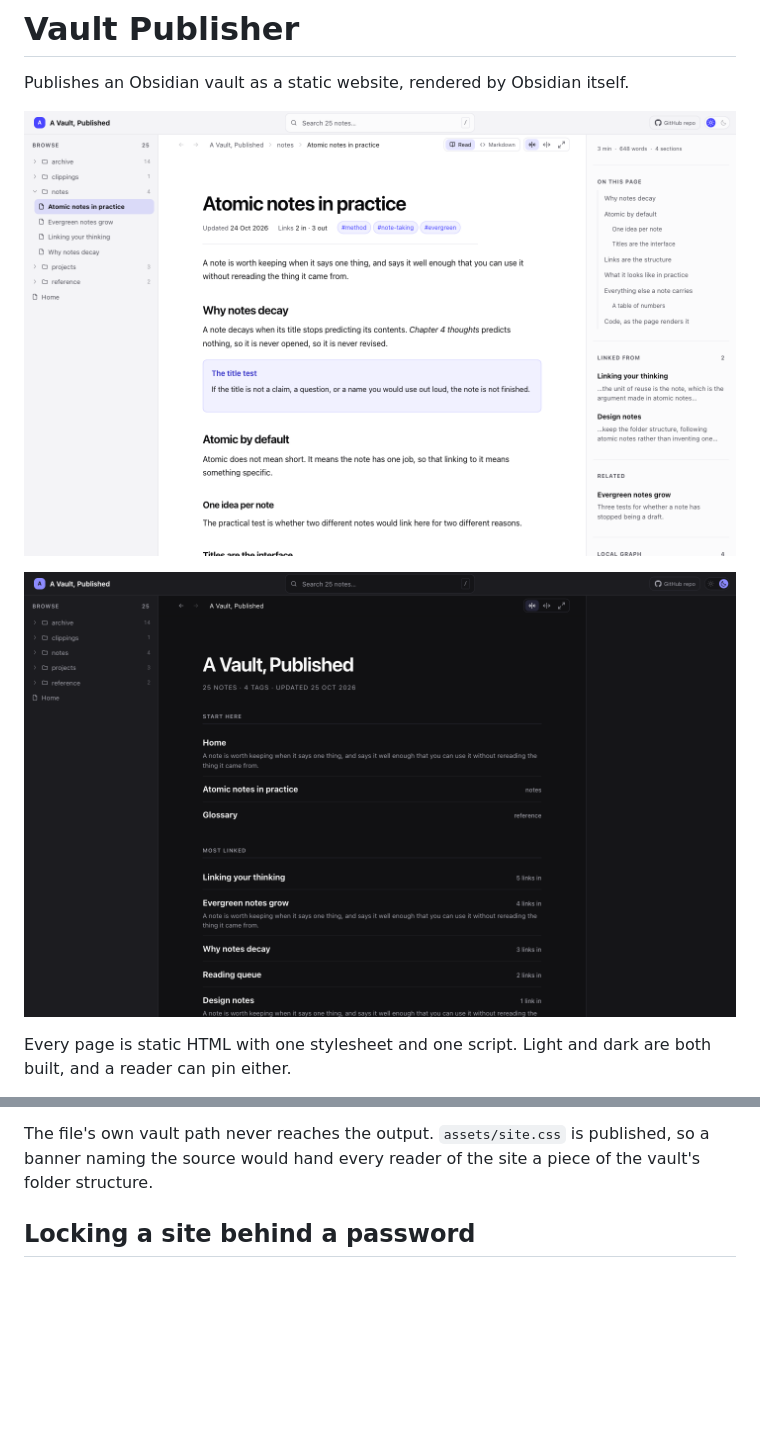
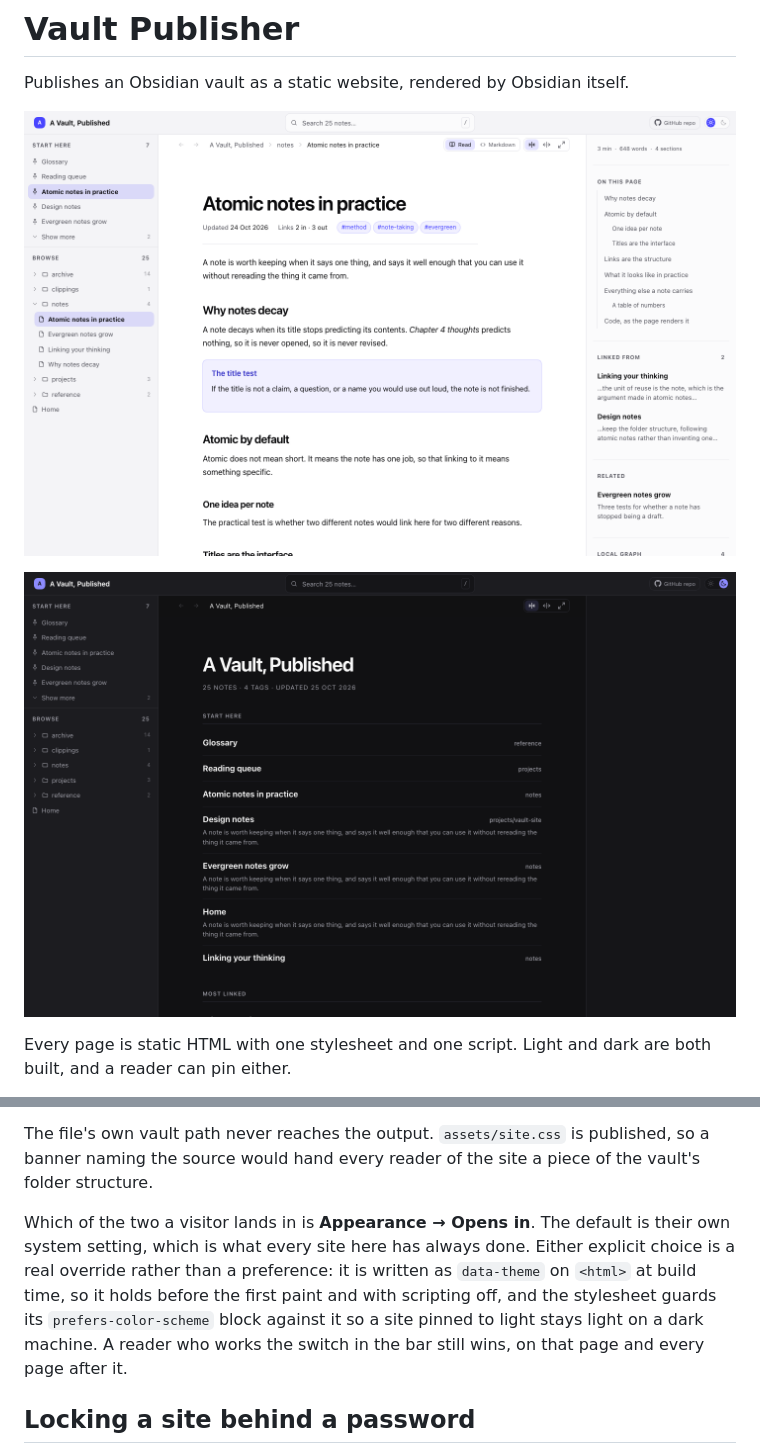
Before and after one commit to NoteNerdOfficial/vault-publisher, a Markdown page: README.md, 2 parts joined by grey strips. Drawn GitHub-style; pictures changed too: media/site-home-dark.png, media/site-note.png; blank space fills up the shorter version.

```diff
--- a/README.md
+++ b/README.md
@@ -2,13 +2,14 @@
 
 Publishes an Obsidian vault as a static website, rendered by Obsidian itself.
 
-![A published note: the command bar and search across the top, the vault tree
-on the left, the note in the middle, and a rail on the right carrying the
-outline, what links here and what the note is near.](media/site-note.png)
+![A published note: the command bar and search across the top; on the left a
+Start here list of the author's pinned notes above the vault tree; the note in
+the middle; and a rail on the right carrying the outline, what links here and
+what the note is near.](media/site-note.png)
 
 ![The front page the build writes when no note claims it, in dark: the note
-count and tag count, a Start here list from pinned notes, and Most linked
-ordered by how much of the vault points at
+count and tag count, the same Start here list in the same order as the panel
+beside it, and Most linked ordered by how much of the vault points at
 each.](media/site-home-dark.png)
 
 Every page is static HTML with one stylesheet and one script. Light and dark
@@ -159,6 +197,15 @@ and a path inside the plugin's own output folders is refused before it is read
 The file's own vault path never reaches the output. `assets/site.css` is
 published, so a banner naming the source would hand every reader of the site a
 piece of the vault's folder structure.
+
+Which of the two a visitor lands in is **Appearance → Opens in**. The default
+is their own system setting, which is what every site here has always done.
+Either explicit choice is a real override rather than a preference: it is
+written as `data-theme` on `<html>` at build time, so it holds before the
+first paint and with scripting off, and the stylesheet guards its
+`prefers-color-scheme` block against it so a site pinned to light stays light
+on a dark machine. A reader who works the switch in the bar still wins, on
+that page and every page after it.
 
 ## Locking a site behind a password
 
```
Also changed, not shown: other parts of README.md (+37 -0 lines), examples/note-header.md (+6 -2 lines).
